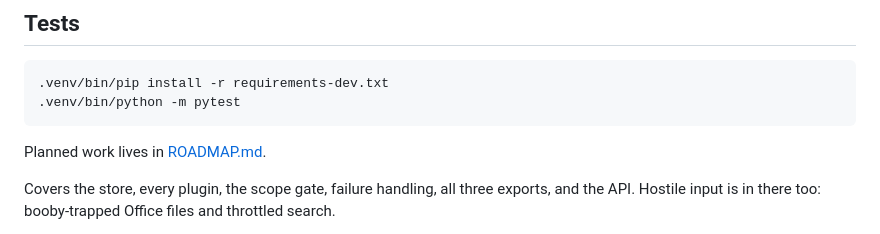
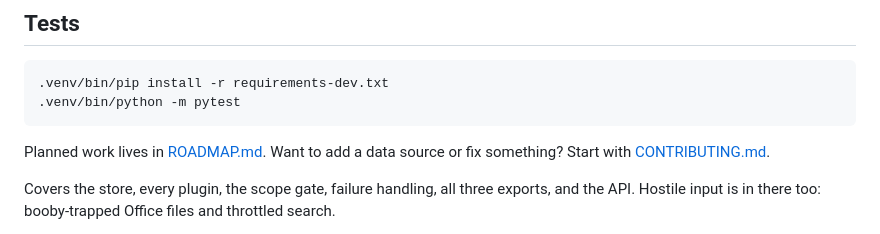
Before and after one commit to wren-creator/shadowcrumbs, a Markdown page: README.md, the part around the change. Drawn GitHub-style.

````diff
--- a/README.md
+++ b/README.md
@@ -147,7 +147,7 @@ tests/                       pytest suite
 .venv/bin/python -m pytest
 ```
 
-Planned work lives in [ROADMAP.md](ROADMAP.md).
+Planned work lives in [ROADMAP.md](ROADMAP.md). Want to add a data source or fix something? Start with [CONTRIBUTING.md](CONTRIBUTING.md).
 
 Covers the store, every plugin, the scope gate, failure handling, all three exports, and the API. Hostile input is in there too: booby-trapped Office files and throttled search.
 
````
Also changed, not shown: CONTRIBUTING.md (added, +81 -0 lines).
